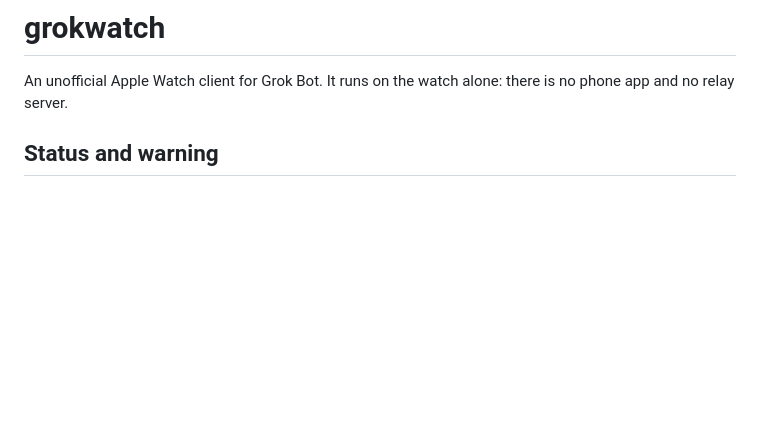
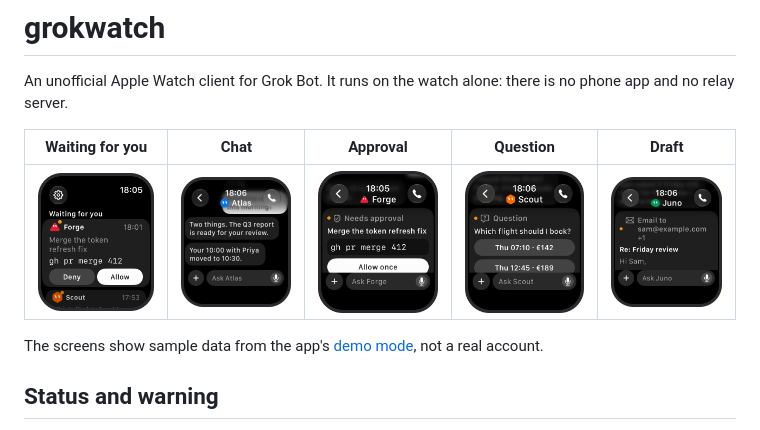
Before and after one commit to JudahZF/grokwatch, a Markdown page: README.md, the part around the change. Rendered like a GitHub page; pictures changed too: docs/images/chat-approval.png (added), docs/images/chat-draft.png (added), docs/images/chat-question.png (added); blank space fills up the shorter version.

Commit message:
docs: show screenshots in the README
The screens come from the demo mode, so they hold sample data only.

```diff
--- a/README.md
+++ b/README.md
@@ -3,6 +3,12 @@
 # grokwatch
 
 An unofficial Apple Watch client for Grok Bot. It runs on the watch alone: there is no phone app and no relay server.
+
+| Waiting for you | Chat | Approval | Question | Draft |
+| :---: | :---: | :---: | :---: | :---: |
+| <img src="docs/images/home.png" width="150" alt="The Bot list. A card from the Bot Forge waits for an answer, with Deny and Allow buttons."> | <img src="docs/images/chat-text.png" width="150" alt="A chat with the Bot Atlas, with two replies and the message field."> | <img src="docs/images/chat-approval.png" width="150" alt="An approval card in a chat. It shows the command and an Allow once button."> | <img src="docs/images/chat-question.png" width="150" alt="A question card in a chat, with one button for each answer."> | <img src="docs/images/chat-draft.png" width="150" alt="An email draft card in a chat, with the recipients and the subject."> |
+
+The screens show sample data from the app's [demo mode](watch/README.md#demo-mode), not a real account.
 
 ## Status and warning
 
```
